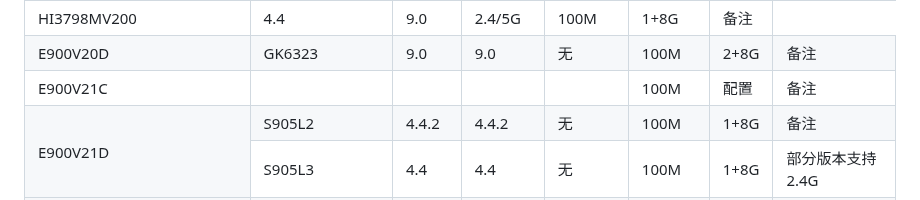
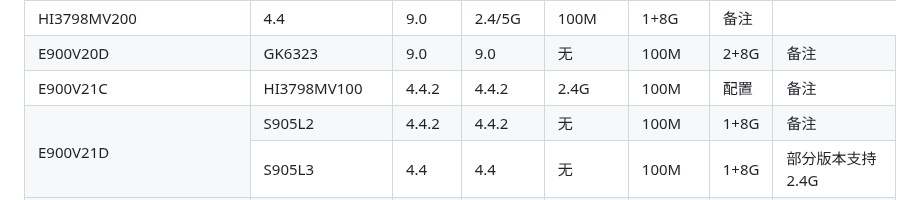
Before and after one commit to xisohi/IPTVbox, a Markdown page: 创维/README.md, the part around the change. Drawn GitHub-style.

Commit message:
更新 README.md

```diff
--- a/创维/README.md
+++ b/创维/README.md
@@ -116,10 +116,10 @@
             </tr>
             <tr>
                 <td>E900V21C</td>
-                <td></td>
-                <td></td>
-                <td></td>
-                <td></td>
+                <td>HI3798MV100</td>
+                <td>4.4.2</td>
+                <td>4.4.2</td>
+                <td>2.4G</td>
                 <td>100M</td>
                 <td>配置</td>
                 <td>备注</td>
```
